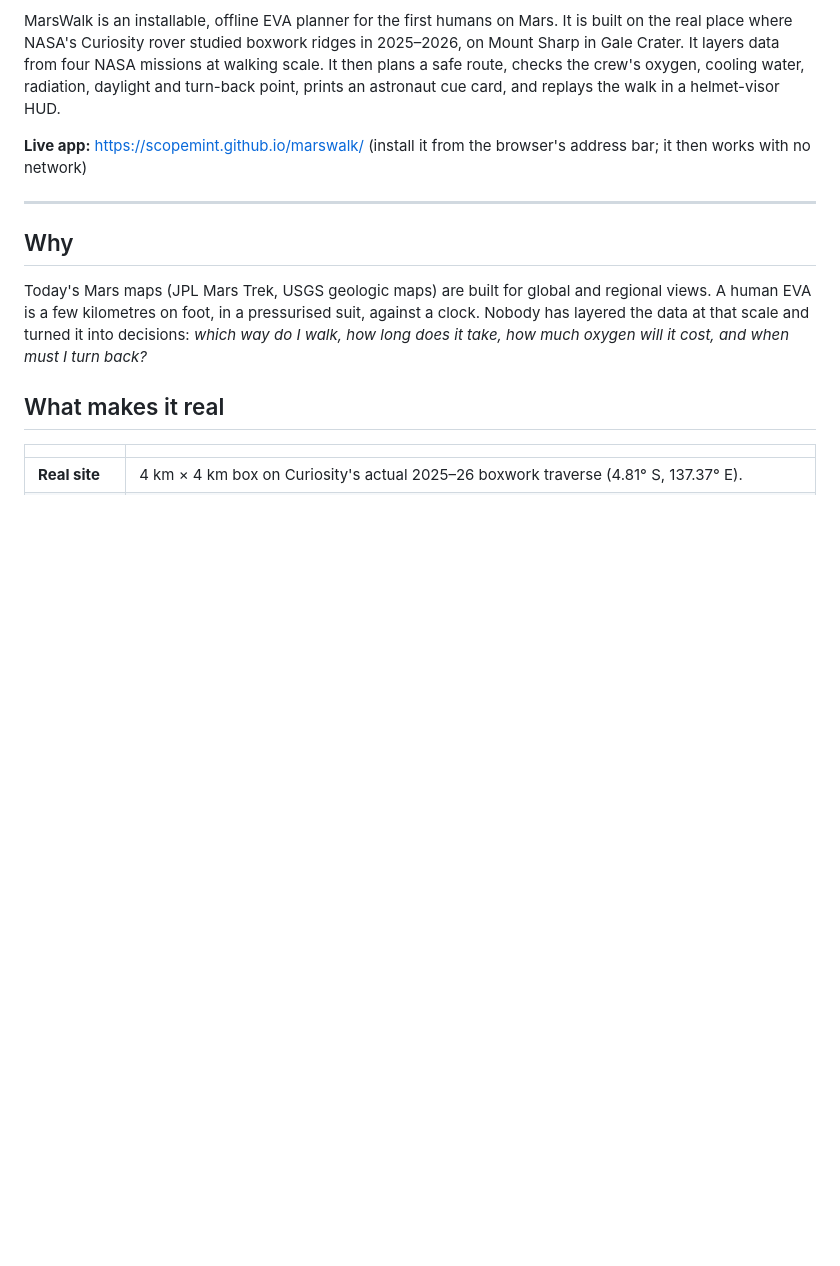
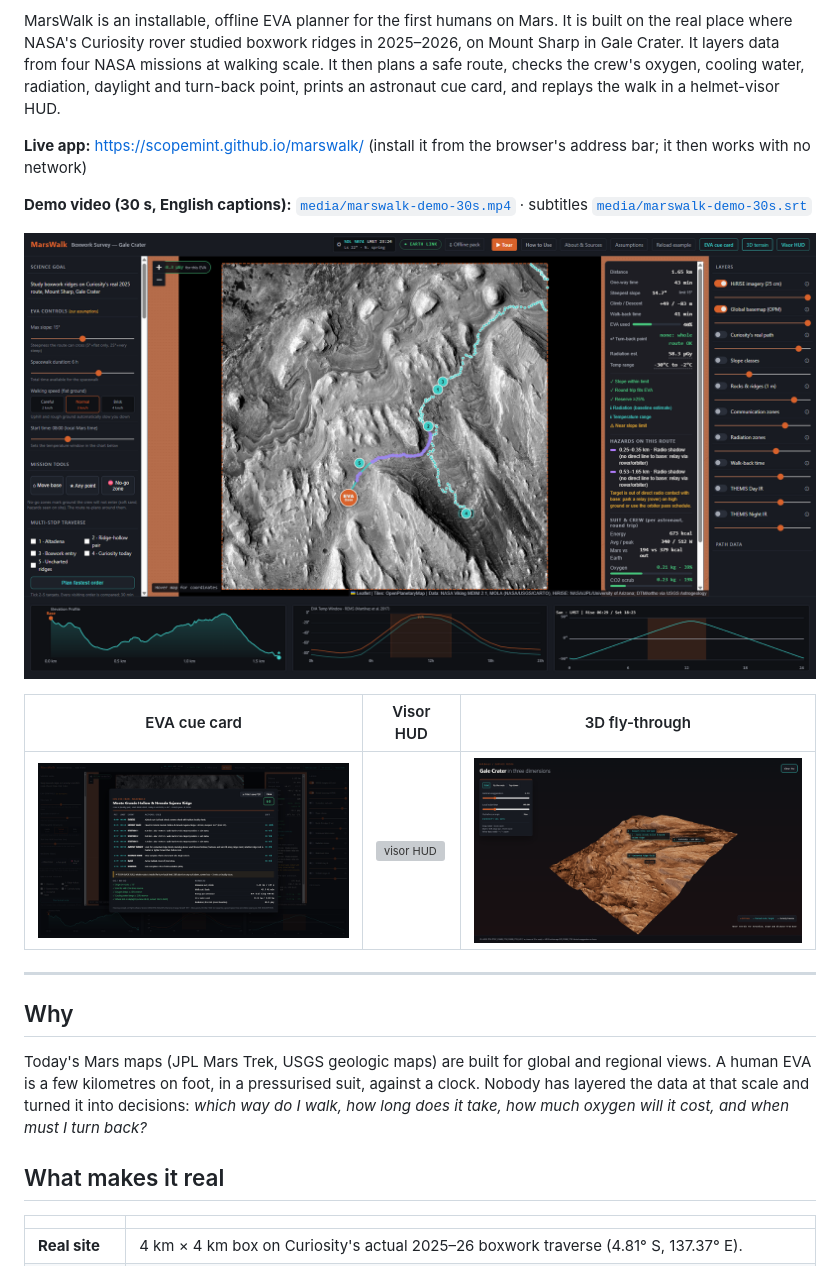
Before and after one commit to ScopeMint/marswalk, a Markdown page: README.md, the part around the change. Drawn GitHub-style; pictures changed too: media/shot-1-map-route.png (added), media/shot-2-cue-card.png (added), media/shot-5-3d-flythrough.png (added); blank space fills up the shorter version; grey boxes are pictures that could not be loaded.

Commit message:
Add 30 s demo video with subtitles, 5 screenshots, recorder script; tour video mode

```diff
--- a/README.md
+++ b/README.md
@@ -5,6 +5,14 @@
 MarsWalk is an installable, offline EVA planner for the first humans on Mars. It is built on the real place where NASA's Curiosity rover studied boxwork ridges in 2025–2026, on Mount Sharp in Gale Crater. It layers data from four NASA missions at walking scale. It then plans a safe route, checks the crew's oxygen, cooling water, radiation, daylight and turn-back point, prints an astronaut cue card, and replays the walk in a helmet-visor HUD.
 
 **Live app:** https://scopemint.github.io/marswalk/ (install it from the browser's address bar; it then works with no network)
+
+**Demo video (30 s, English captions):** [`media/marswalk-demo-30s.mp4`](media/marswalk-demo-30s.mp4) · subtitles [`media/marswalk-demo-30s.srt`](media/marswalk-demo-30s.srt)
+
+![Route, safety card, suit model and hazards on Curiosity's real route](media/shot-1-map-route.png)
+
+| EVA cue card | Visor HUD | 3D fly-through |
+|---|---|---|
+| ![cue card](media/shot-2-cue-card.png) | ![visor HUD](media/shot-4-visor-hud.png) | ![3D](media/shot-5-3d-flythrough.png) |
 
 ---
 
```
Also changed, not shown: docs/AI_USE.md (+1 -0 lines), media/shot-3-traverse.png (added), 6 other files.
